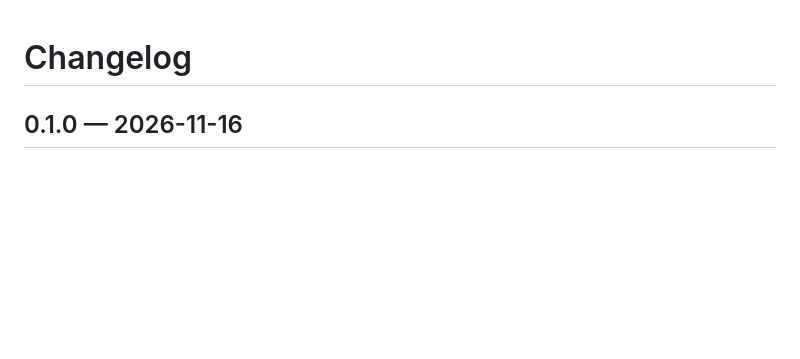
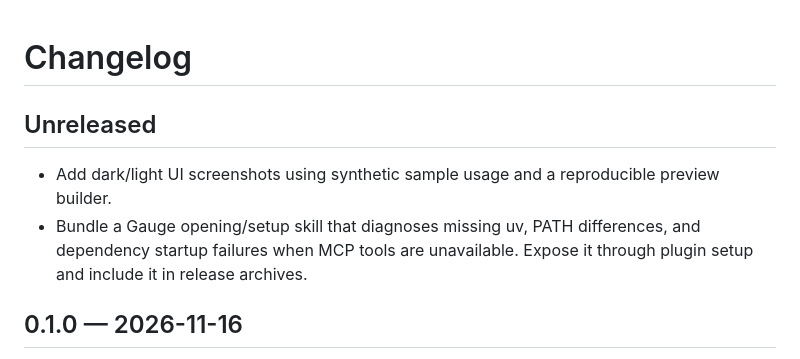
Before and after one commit to alstomli/Gauge, a Markdown page: CHANGELOG.md, the part around the change. GitHub-like rendering; blank space fills up the shorter version.

```diff
--- a/CHANGELOG.md
+++ b/CHANGELOG.md
@@ -1,4 +1,9 @@
 # Changelog
+
+## Unreleased
+
+- Add dark/light UI screenshots using synthetic sample usage and a reproducible preview builder.
+- Bundle a Gauge opening/setup skill that diagnoses missing uv, PATH differences, and dependency startup failures when MCP tools are unavailable. Expose it through plugin setup and include it in release archives.
 
 ## 0.1.0 — 2026-11-16
 
```
Also changed, not shown: README.md (+24 -0 lines), docs/RELEASING.md (+1 -0 lines), skills/gauge/SKILL.md (added, +30 -0 lines), docs/screenshots/gauge-dark.png (added), docs/screenshots/gauge-light.png (added), 5 other files.
